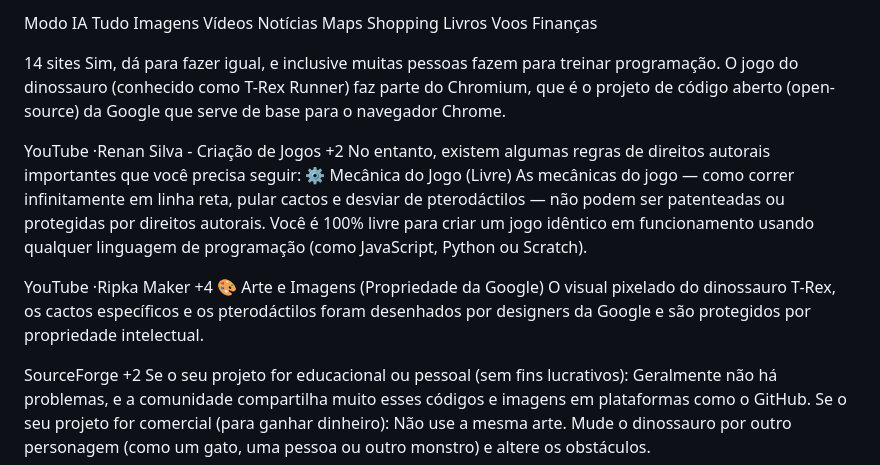
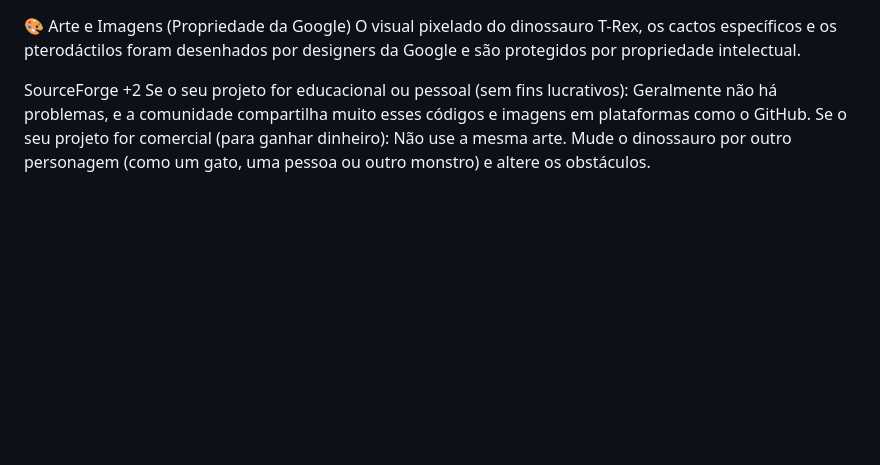
Before and after one commit to detiillimichel-max/Dino-Runner, a Markdown page: README.md, the part around the change. GitHub-like rendering; blank space fills up the shorter version.

Commit message:
Update README to remove irrelevant content
Removed sections about various topics and copyright rules related to game mechanics and visuals.

```diff
--- a/README.md
+++ b/README.md
@@ -1,27 +1,4 @@
-Modo IA
-Tudo
-Imagens
-Vídeos
-Notícias
-Maps
-Shopping
-Livros
-Voos
-Finanças
 
-14 sites
-Sim, dá para fazer igual, e inclusive muitas pessoas fazem para treinar programação. O jogo do dinossauro (conhecido como T-Rex Runner) faz parte do Chromium, que é o projeto de código aberto (open-source) da Google que serve de base para o navegador Chrome.
-
-YouTube
-·Renan Silva - Criação de Jogos
- +2
-No entanto, existem algumas regras de direitos autorais importantes que você precisa seguir:
-⚙️ Mecânica do Jogo (Livre)
-As mecânicas do jogo — como correr infinitamente em linha reta, pular cactos e desviar de pterodáctilos — não podem ser patenteadas ou protegidas por direitos autorais. Você é 100% livre para criar um jogo idêntico em funcionamento usando qualquer linguagem de programação (como JavaScript, Python ou Scratch).
-
-YouTube
-·Ripka Maker
- +4
 🎨 Arte e Imagens (Propriedade da Google)
 O visual pixelado do dinossauro T-Rex, os cactos específicos e os pterodáctilos foram desenhados por designers da Google e são protegidos por propriedade intelectual.
 
```
